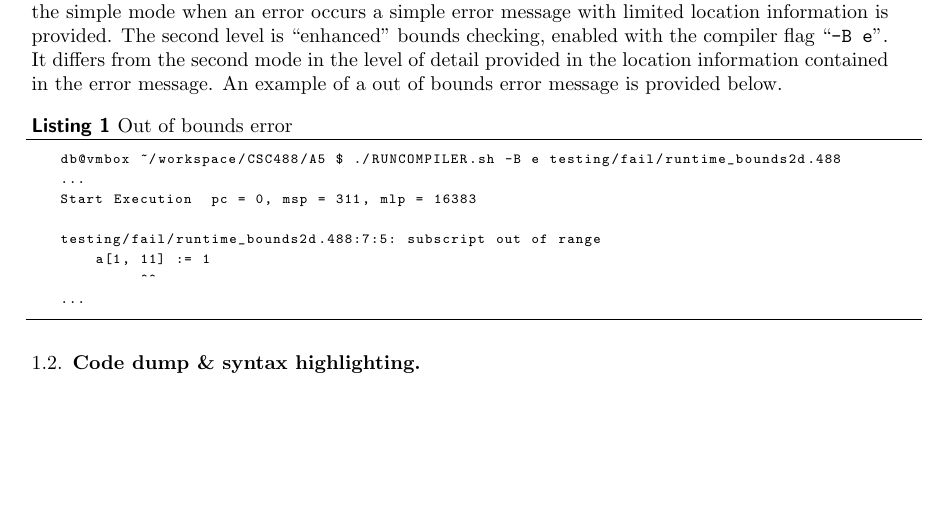
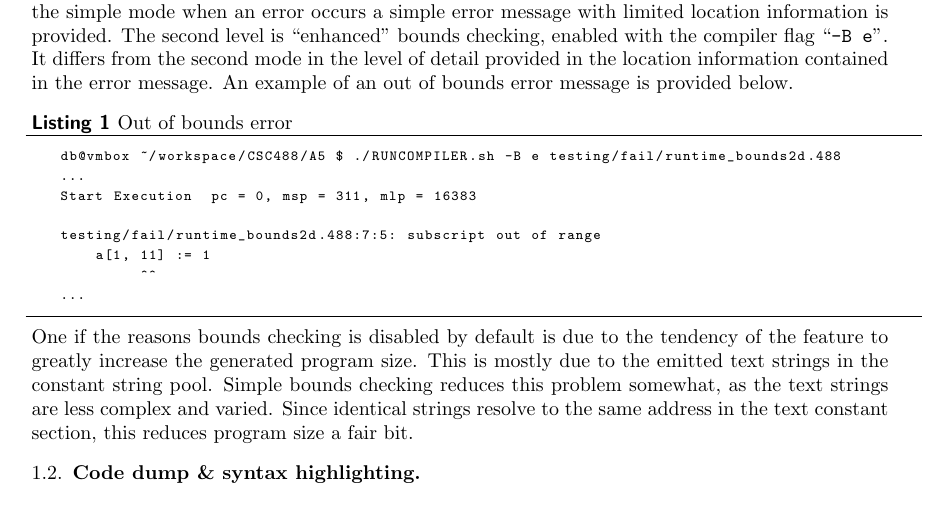
Before and after one commit to d-b/CSC488, a LaTeX paper (A5/doc/CODEGEN.tex): part of page 2 of 4, cut so that both start at the same text, the shorter picture padded with empty space. Compiled offline with pdfLaTeX.

Commit message:
expanded discussion on bounds checking

```diff
--- a/A5/doc/CODEGEN.tex
+++ b/A5/doc/CODEGEN.tex
@@ -90,7 +90,7 @@ checking. The first level is ``simple'' bounds checking. It can be enabled with
 mode when an error occurs a simple error message with limited location information is provided. The
 second level is ``enhanced'' bounds checking, enabled with the compiler flag ``\texttt{-B e}''. It
 differs from the second mode in the level of detail provided in the location information contained
-in the error message. An example of a out of bounds error message is provided below.
+in the error message. An example of an out of bounds error message is provided below.
 \begin{lstlisting}[caption=Out of bounds error, basicstyle=\fontsize{7}{10}\selectfont\ttfamily]
 db@vmbox ~/workspace/CSC488/A5 $ ./RUNCOMPILER.sh -B e testing/fail/runtime_bounds2d.488
 ...
@@ -101,7 +101,11 @@ testing/fail/runtime_bounds2d.488:7:5: subscript out of range
          ^^
 ...
 \end{lstlisting}
-
+One if the reasons bounds checking is disabled by default is due to the tendency of the feature to
+greatly increase the generated program size. This is mostly due to the emitted text strings in the
+constant string pool. Simple bounds checking reduces this problem somewhat, as the text strings are
+less complex and varied. Since identical strings resolve to the same address in the text constant
+section, this reduces program size a fair bit.
 
 \subsection{Code dump \& syntax highlighting}
 
```
Also changed, not shown: A5/doc/CODEGEN.pdf, A5/doc/CODEGEN.tex (2 more changed lines).
